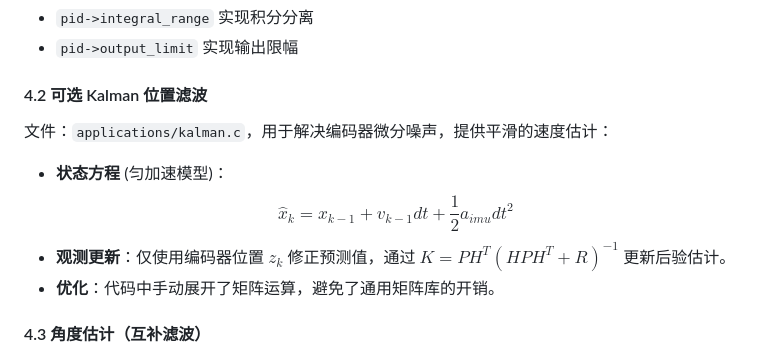
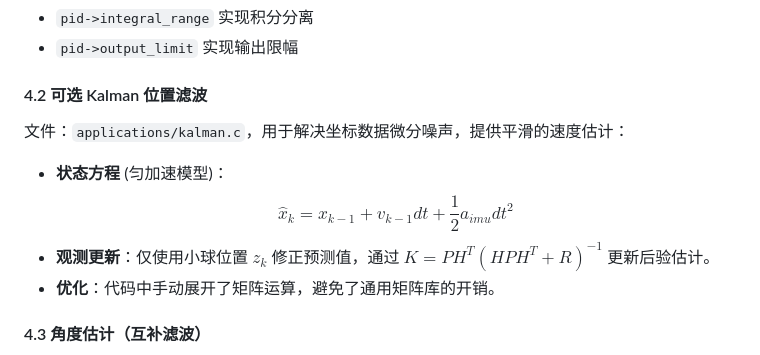
Before and after one commit to Arclith/BallBalancePlatform, a Markdown page: README.md, the part around the change. Rendered like a GitHub page.

```diff
--- a/README.md
+++ b/README.md
@@ -230,10 +230,10 @@ flowchart LR
 - `pid->output_limit` 实现输出限幅
 
 #### 4.2 可选 Kalman 位置滤波
-文件：`applications/kalman.c`，用于解决编码器微分噪声，提供平滑的速度估计：
+文件：`applications/kalman.c`，用于解决坐标数据微分噪声，提供平滑的速度估计：
 - **状态方程** (匀加速模型)：
   $$ \hat{x}_{k} = x_{k-1} + v_{k-1} dt + \frac{1}{2} a_{imu} dt^2 $$
-- **观测更新**：仅使用编码器位置 $z_k$ 修正预测值，通过 $K = P H^T (H P H^T + R)^{-1}$ 更新后验估计。
+- **观测更新**：仅使用小球位置 $z_k$ 修正预测值，通过 $K = P H^T (H P H^T + R)^{-1}$ 更新后验估计。
 - **优化**：代码中手动展开了矩阵运算，避免了通用矩阵库的开销。
 
 #### 4.3 角度估计（互补滤波）
```
